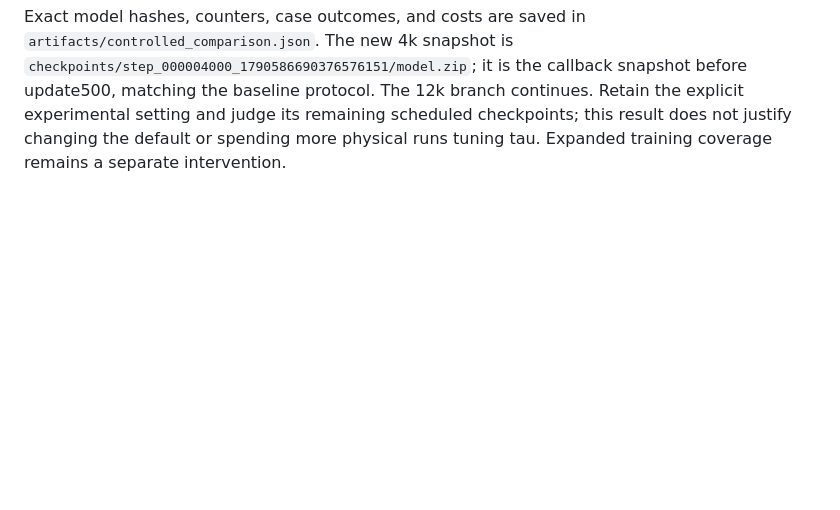
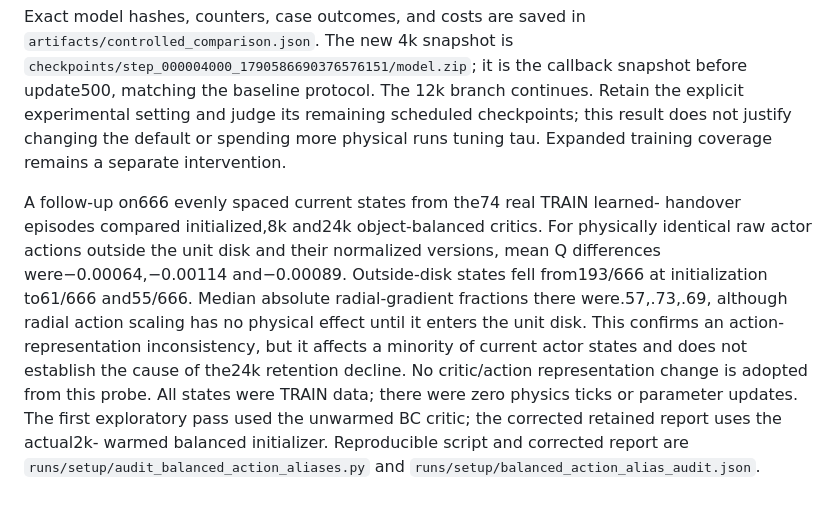
Before and after one commit to euph00/robotics_rl, a Markdown page: docs/phase2_critic_value_audit.md, the part around the change. GitHub-like rendering; blank space fills up the shorter version.

Commit message:
Record bounded TRAIN action-alias audit of balanced critics

```diff
--- a/docs/phase2_critic_value_audit.md
+++ b/docs/phase2_critic_value_audit.md
@@ -73,3 +73,20 @@ At the first physical checkpoint, **both branches achieve 9/12 validation succes
 The actual geometric-data initialized critics reproduce the offline scale change: median long-route Q-minus-hard-reference gap +100.56 → +4.16, with actor-over-expert rankings 39.4% → 26.5%. Goal-hold median Q changes −3.55 → −8.82, so the qualification about soft continuation remains relevant. These inference-only measurements are saved in the run's `artifacts/critic_initializer_comparison.json`.
 
 Exact model hashes, counters, case outcomes, and costs are saved in `artifacts/controlled_comparison.json`. The new 4k snapshot is `checkpoints/step_000004000_1790586690376576151/model.zip`; it is the callback snapshot before update500, matching the baseline protocol. The 12k branch continues. Retain the explicit experimental setting and judge its remaining scheduled checkpoints; this result does not justify changing the default or spending more physical runs tuning tau. Expanded training coverage remains a separate intervention.
+
+
+A follow-up on666 evenly spaced current states from the74 real TRAIN learned-
+handover episodes compared initialized,8k and24k object-balanced critics. For
+physically identical raw actor actions outside the unit disk and their normalized
+versions, mean Q differences were−0.00064,−0.00114 and−0.00089. Outside-disk
+states fell from193/666 at initialization to61/666 and55/666. Median absolute
+radial-gradient fractions there were.57,.73,.69, although radial action scaling
+has no physical effect until it enters the unit disk. This confirms an action-
+representation inconsistency, but it affects a minority of current actor states
+and does not establish the cause of the24k retention decline. No critic/action
+representation change is adopted from this probe. All states were TRAIN data;
+there were zero physics ticks or parameter updates. The first exploratory pass
+used the unwarmed BC critic; the corrected retained report uses the actual2k-
+warmed balanced initializer. Reproducible script and corrected report are
+`runs/setup/audit_balanced_action_aliases.py` and
+`runs/setup/balanced_action_alias_audit.json`.
```
